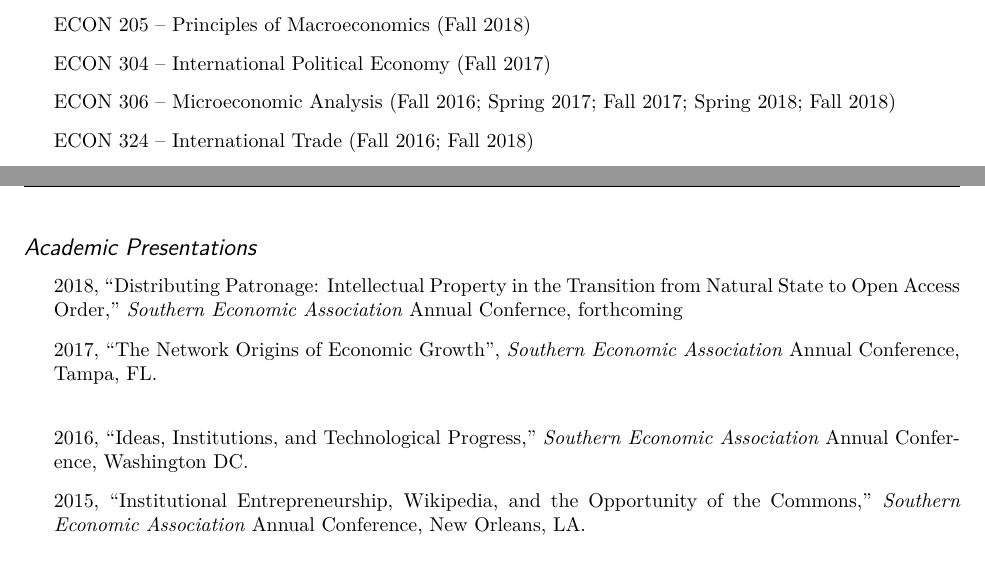
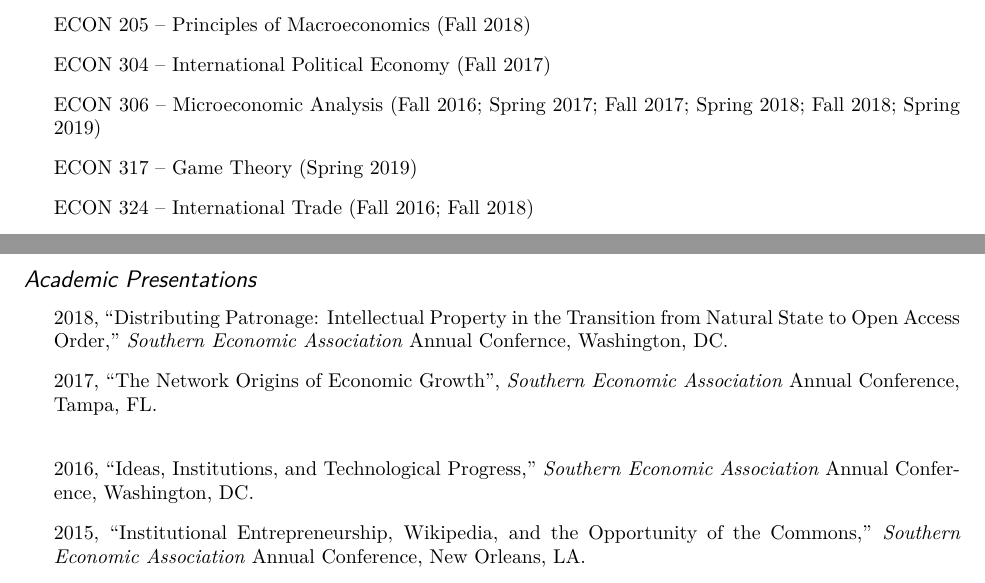
Before and after one commit to ryansafner/CV, an R Markdown document (CV.Rmd): two parts of pages 2 and 3 of 5, joined at a grey line, cut so that both start at the same text. The pictures show the output file CV.pdf that the author committed with the source.

Commit message:
Added spring 2019 classes

```diff
--- a/CV.Rmd
+++ b/CV.Rmd
@@ -70,7 +70,8 @@ Public goods, innovation & technological growth, and intellectual property, usin
 - ECMG 212 -- Statistics for Economics & Management (Spring 2017)
 - ECON 205 -- Principles of Macroeconomics (Fall 2018)
 - ECON 304 -- International Political Economy (Fall 2017)
-- ECON 306 -- Microeconomic Analysis (Fall 2016; Spring 2017; Fall 2017; Spring 2018; Fall 2018)
+- ECON 306 -- Microeconomic Analysis (Fall 2016; Spring 2017; Fall 2017; Spring 2018; Fall 2018; Spring 2019)
+- ECON 317 -- Game Theory (Spring 2019)
 - ECON 324 -- International Trade (Fall 2016; Fall 2018)
 - ECON 326 -- Industrial Organization (Spring 2017)
 - ECON 410 -- Public Economics (Spring 2018)
@@ -90,9 +91,9 @@ Public goods, innovation & technological growth, and intellectual property, usin
 
 ## Academic Presentations {-}
 
-- 2018, "Distributing Patronage: Intellectual Property in the Transition from Natural State to Open Access Order," *Southern Economic Association* Annual Confernce, forthcoming
+- 2018, "Distributing Patronage: Intellectual Property in the Transition from Natural State to Open Access Order," *Southern Economic Association* Annual Confernce, Washington, DC.
 - 2017, "The Network Origins of Economic Growth", *Southern Economic Association* Annual Conference, Tampa, FL.
-- 2016, "Ideas, Institutions, and Technological Progress," *Southern Economic Association* Annual Conference, Washington DC.
+- 2016, "Ideas, Institutions, and Technological Progress," *Southern Economic Association* Annual Conference, Washington, DC.
 - 2015, "Institutional Entrepreneurship, Wikipedia, and the Opportunity of the Commons," *Southern Economic Association* Annual Conference, New Orleans, LA.
 - 2015, "Pirate Thy Neighbor: The Protectionist Roots of International Copyright," *Public Choice Society* Annual Conference, San Antonio, TX.
 - 2015, "Wiki-nomics: Bringing Institutions Back into Copyright Analysis with a Case Study of Wikipedia," *Public Choice Society* Annual Conference, San Antonio, TX.
```
Also changed, not shown: CV.pdf.
